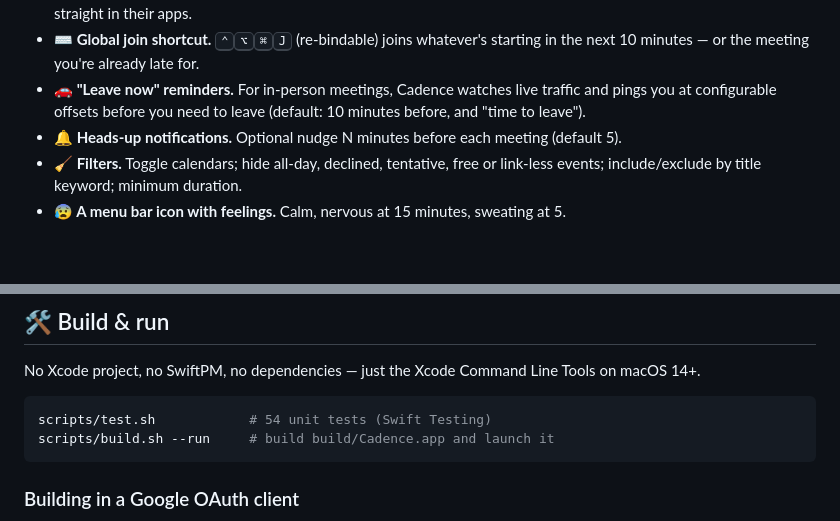
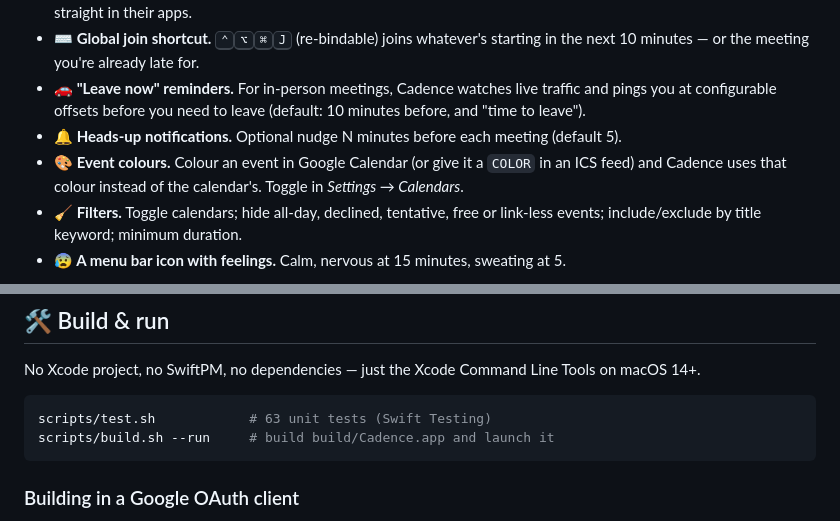
Before and after one commit to lilmuckers/calendar-cadence, a Markdown page: README.md, 2 parts joined by grey strips. Drawn GitHub-style; blank space fills up the shorter version.

````diff
--- a/README.md
+++ b/README.md
@@ -80,6 +84,7 @@ The moment Cadence spots two meetings that overlap — real clashes, not the sam
 - **⌨️ Global join shortcut.** <kbd>⌃</kbd><kbd>⌥</kbd><kbd>⌘</kbd><kbd>J</kbd> (re-bindable) joins whatever's starting in the next 10 minutes — or the meeting you're already late for.
 - **🚗 "Leave now" reminders.** For in-person meetings, Cadence watches live traffic and pings you at configurable offsets before you need to leave (default: 10 minutes before, and "time to leave").
 - **🔔 Heads-up notifications.** Optional nudge N minutes before each meeting (default 5).
+- **🎨 Event colours.** Colour an event in Google Calendar (or give it a `COLOR` in an ICS feed) and Cadence uses that colour instead of the calendar's. Toggle in *Settings → Calendars*.
 - **🧹 Filters.** Toggle calendars; hide all-day, declined, tentative, free or link-less events; include/exclude by title keyword; minimum duration.
 - **😰 A menu bar icon with feelings.** Calm, nervous at 15 minutes, sweating at 5.
 
@@ -124,7 +129,7 @@ Cadence uses the loopback redirect + PKCE flow and asks only for `calendar.reado
 No Xcode project, no SwiftPM, no dependencies — just the Xcode Command Line Tools on macOS 14+.
 
 ```bash
-scripts/test.sh            # 54 unit tests (Swift Testing)
+scripts/test.sh            # 63 unit tests (Swift Testing)
 scripts/build.sh --run     # build build/Cadence.app and launch it
 ```
 
````
Also changed, not shown: other parts of README.md (+7 -2 lines), docs/screenshots/menubar.png, docs/screenshots/panel-compact.jpg (added), docs/screenshots/panel-mini.jpg (added), 15 other files.
